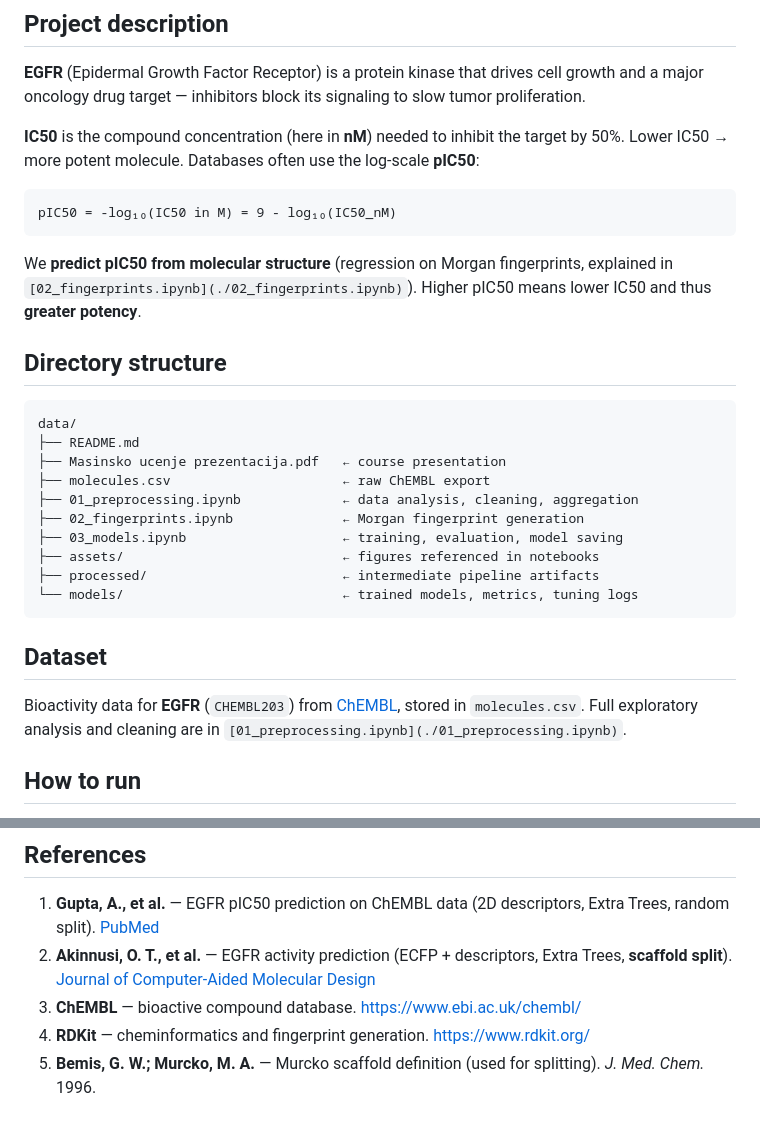
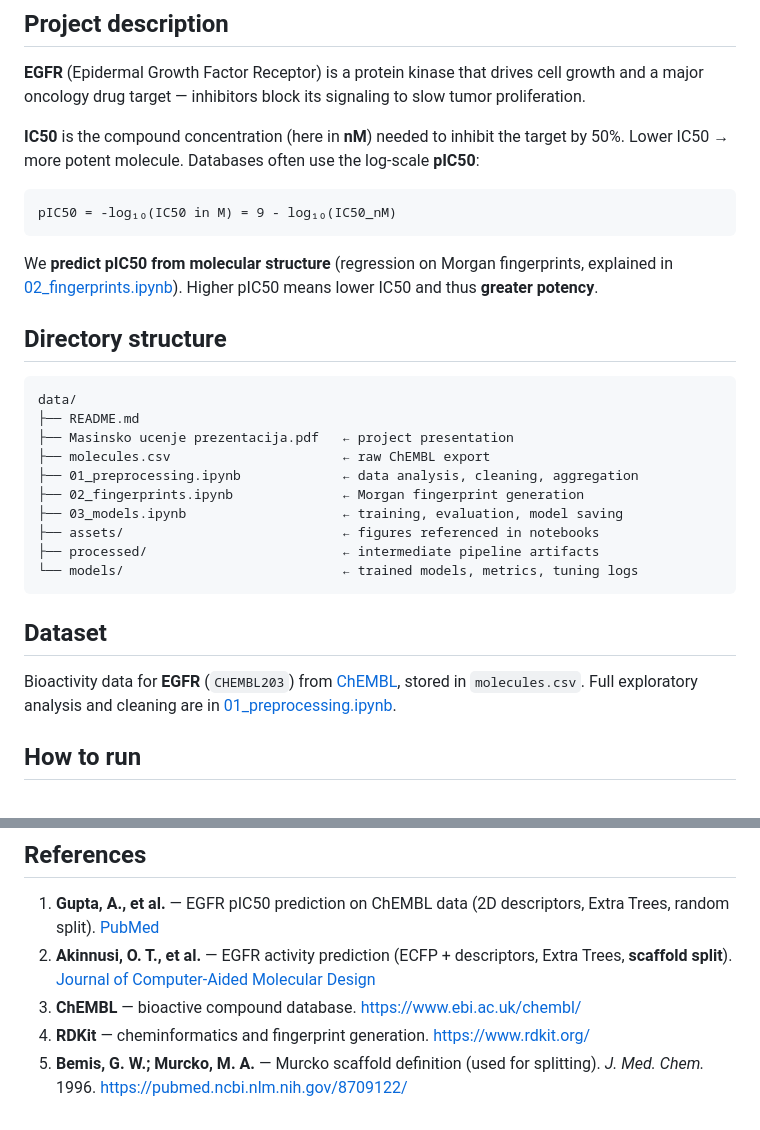
Before and after one commit to killica/DrugDiscovery, a Markdown page: data/README.md, 2 parts joined by grey strips. Rendered like a GitHub page.

````diff
--- a/data/README.md
+++ b/data/README.md
@@ -18,14 +18,14 @@ Part of the wider [DrugDiscovery](../README.md) repository (Master's thesis + ge
 pIC50 = -log₁₀(IC50 in M) = 9 - log₁₀(IC50_nM)
 ```
 
-We **predict pIC50 from molecular structure** (regression on Morgan fingerprints, explained in `[02_fingerprints.ipynb](./02_fingerprints.ipynb)`). Higher pIC50 means lower IC50 and thus **greater potency**.
+We **predict pIC50 from molecular structure** (regression on Morgan fingerprints, explained in [02_fingerprints.ipynb](./02_fingerprints.ipynb)). Higher pIC50 means lower IC50 and thus **greater potency**.
 
 ## Directory structure
 
 ```
 data/
 ├── README.md
-├── Masinsko ucenje prezentacija.pdf   ← course presentation
+├── Masinsko ucenje prezentacija.pdf   ← project presentation
 ├── molecules.csv                      ← raw ChEMBL export
 ├── 01_preprocessing.ipynb             ← data analysis, cleaning, aggregation
 ├── 02_fingerprints.ipynb              ← Morgan fingerprint generation
@@ -37,7 +37,7 @@ data/
 
 ## Dataset
 
-Bioactivity data for **EGFR** (`CHEMBL203`) from [ChEMBL](https://www.ebi.ac.uk/chembl/), stored in `molecules.csv`. Full exploratory analysis and cleaning are in `[01_preprocessing.ipynb](./01_preprocessing.ipynb)`.
+Bioactivity data for **EGFR** (`CHEMBL203`) from [ChEMBL](https://www.ebi.ac.uk/chembl/), stored in `molecules.csv`. Full exploratory analysis and cleaning are in [01_preprocessing.ipynb](./01_preprocessing.ipynb).
 
 ## How to run
 
@@ -70,4 +70,4 @@ Best models `.joblib` files are not posted here due to their size. Generate them
 2. **Akinnusi, O. T., et al.** — EGFR activity prediction (ECFP + descriptors, Extra Trees, **scaffold split**). [Journal of Computer-Aided Molecular Design](https://link.springer.com/article/10.1007/s10822-026-00853-y)
 3. **ChEMBL** — bioactive compound database. [https://www.ebi.ac.uk/chembl/](https://www.ebi.ac.uk/chembl/)
 4. **RDKit** — cheminformatics and fingerprint generation. [https://www.rdkit.org/](https://www.rdkit.org/)
-5. **Bemis, G. W.; Murcko, M. A.** — Murcko scaffold definition (used for splitting). *J. Med. Chem.* 1996.
+5. **Bemis, G. W.; Murcko, M. A.** — Murcko scaffold definition (used for splitting). *J. Med. Chem.* 1996. [https://pubmed.ncbi.nlm.nih.gov/8709122/](https://pubmed.ncbi.nlm.nih.gov/8709122/)
````
Also changed, not shown: other parts of data/README.md (+1 -1 lines).
